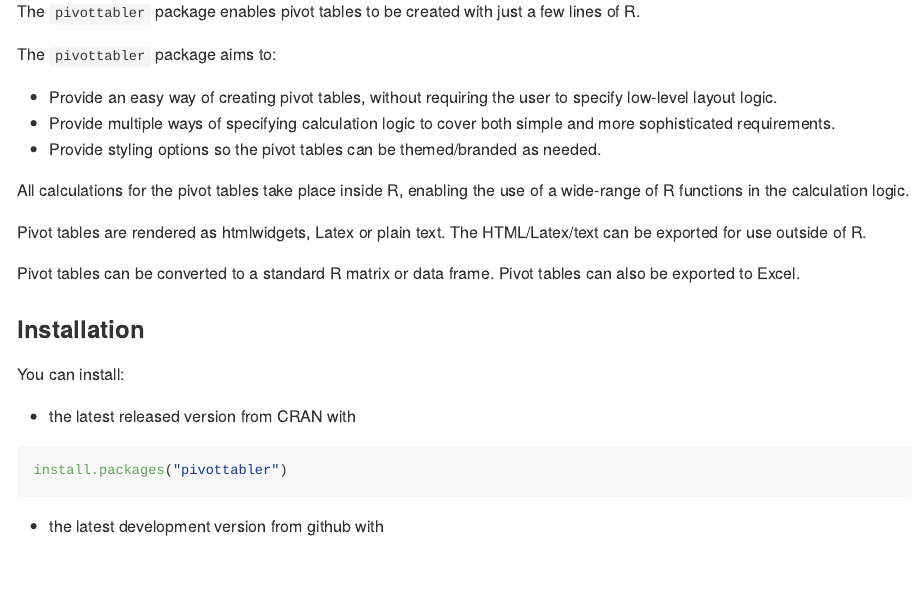
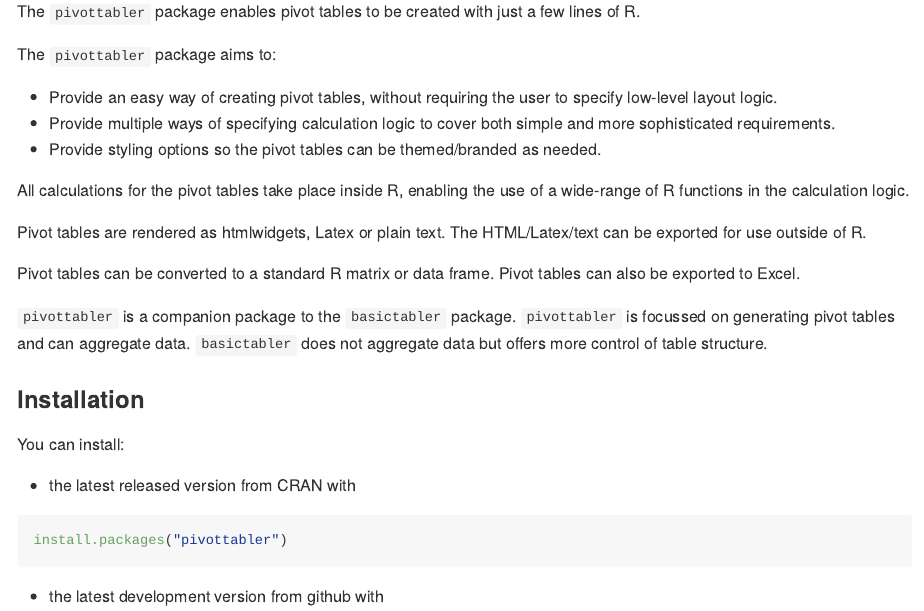
Before and after one commit to cbailiss/pivottabler, an R Markdown document (README.Rmd): the page in a window 1100 px wide, from 110 px down. The pictures show the output file README.md that the author committed with the source, drawn offline in the style of GitHub; badge pictures from the web are left out.

Commit message:
Added comparison to basictabler to README.

```diff
--- a/README.Rmd
+++ b/README.Rmd
@@ -23,6 +23,8 @@
 Pivot tables are rendered as htmlwidgets, Latex or plain text.  The HTML/Latex/text can be exported for use outside of R.
 
 Pivot tables can be converted to a standard R matrix or data frame.  Pivot tables can also be exported to Excel.
+
+`pivottabler` is a companion package to the `basictabler` package.  `pivottabler` is focussed on generating pivot tables and can aggregate data.  `basictabler` does not aggregate data but offers more control of table structure.
 
 ### Installation
 
```
Also changed, not shown: README.md.
